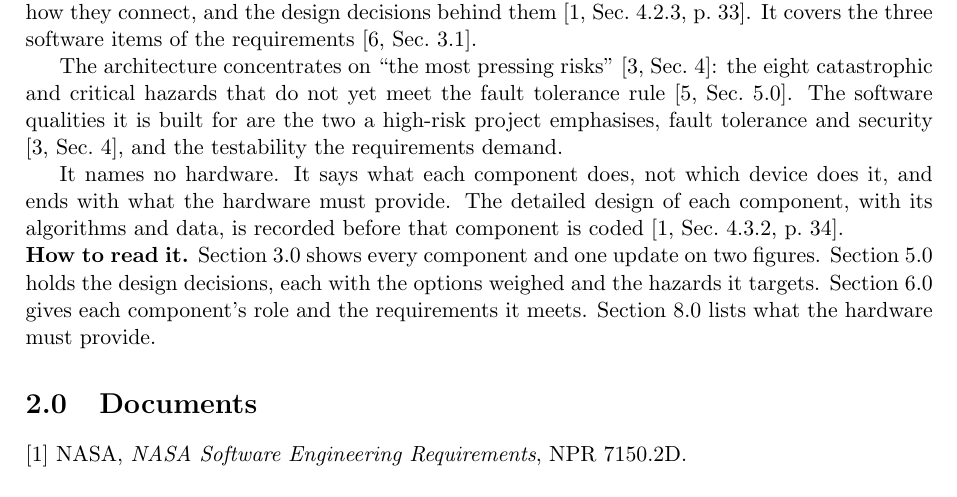
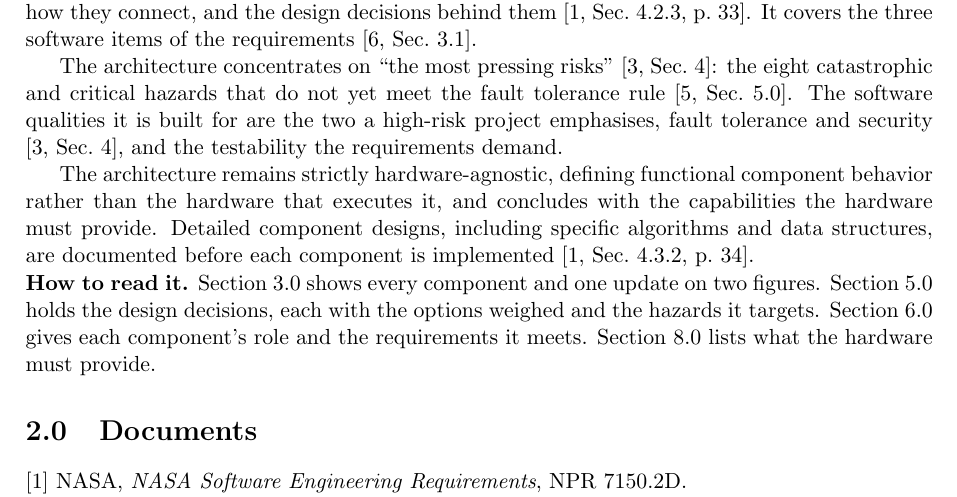
Before and after one commit to Tocki28/fail-safe-in-orbit-reprogramming, a LaTeX document (docs/architecture/main.tex): part of page 1 of 10, cut so that both start at the same text. Compiled offline with pdfLaTeX.

Commit message:
Architecture 1.0: scope paragraph reworded
Co-Authored-By: Claude Opus 5.5 <noreply@anthropic.com>

```diff
--- a/docs/architecture/main.tex
+++ b/docs/architecture/main.tex
@@ -84,10 +84,11 @@ tolerance rule [5,~Sec.~5.0]. The software qualities it is built for are the
 two a high-risk project emphasises, fault tolerance and security
 [3,~Sec.~4], and the testability the requirements demand.
 
-It names no hardware. It says what each component does, not which device does
-it, and ends with what the hardware must provide. The detailed design of each
-component, with its algorithms and data, is recorded before that component is
-coded [1,~Sec.~4.3.2, p.~34].
+The architecture remains strictly hardware-agnostic, defining functional
+component behavior rather than the hardware that executes it, and concludes
+with the capabilities the hardware must provide. Detailed component designs,
+including specific algorithms and data structures, are documented before each
+component is implemented [1,~Sec.~4.3.2, p.~34].
 
 \noindent\textbf{How to read it.} Section~\ref{sec:overview} shows every
 component and one update on two figures. Section~\ref{sec:decisions} holds the design
```
Also changed, not shown: docs/architecture/Software-Architecture_Fail-Safe-In-Orbit-Reprogramming_Iss1_Rev0_DRAFT.pdf.
